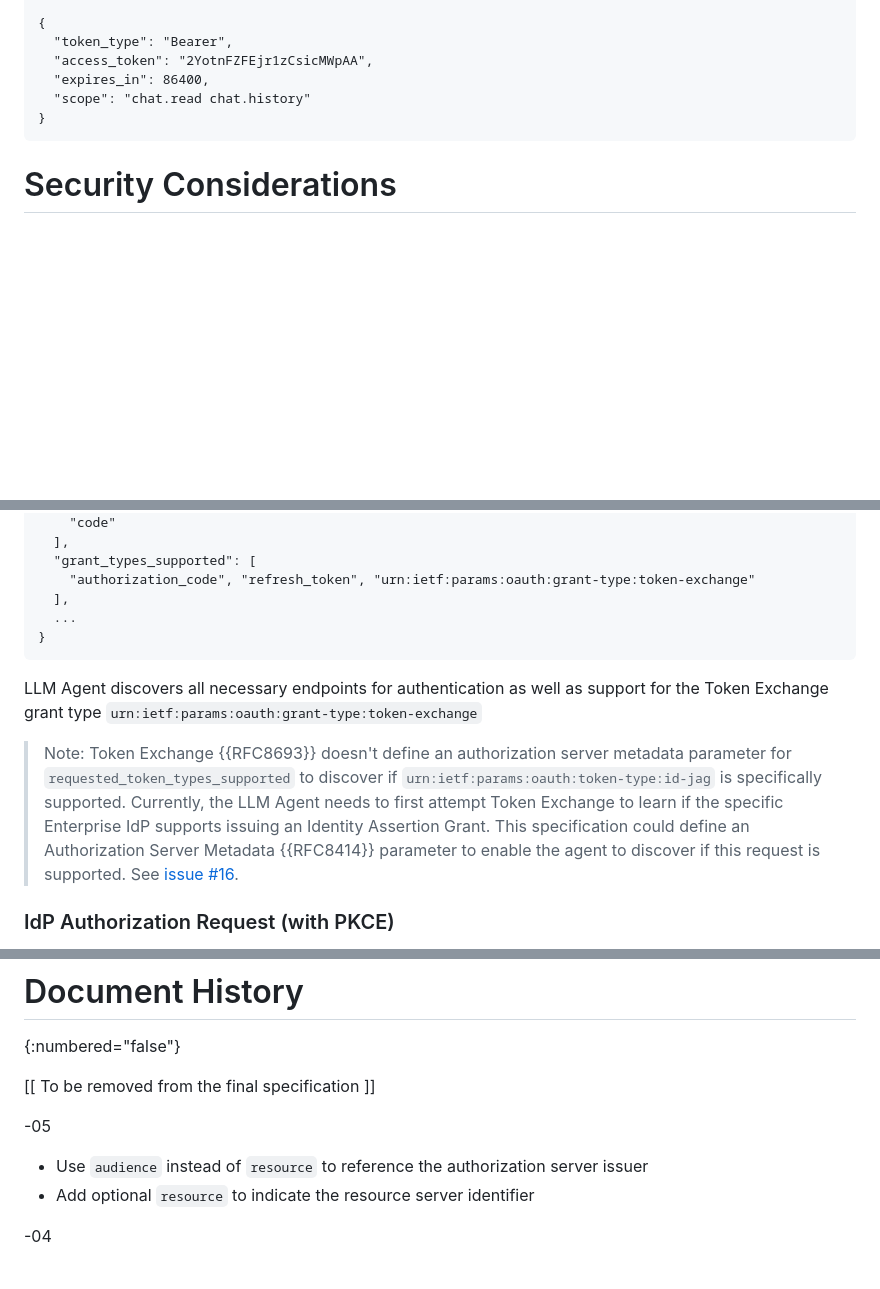
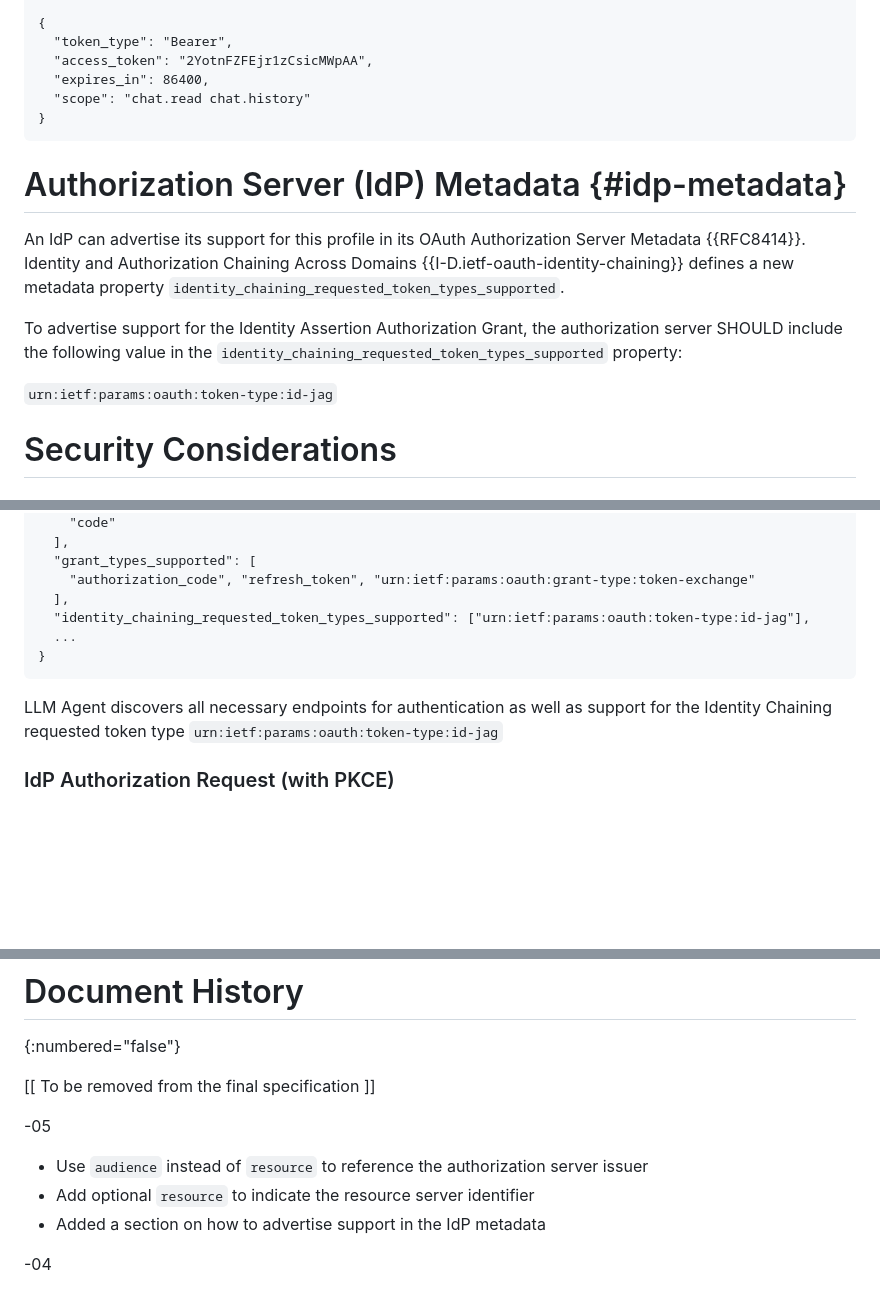
Before and after one commit to aaronpk/draft-parecki-oauth-identity-assertion-authz-grant, a Markdown page: draft-parecki-oauth-identity-assertion-authz-grant.md, 3 parts joined by grey strips. Rendered like a GitHub page; blank space fills up the shorter version.

Commit message:
add AS metadata parameter to advertise ID-JAG support
for #16

```diff
--- a/draft-parecki-oauth-identity-assertion-authz-grant.md
+++ b/draft-parecki-oauth-identity-assertion-authz-grant.md
@@ -389,6 +389,15 @@ The Resource Application token endpoint responds with an OAuth 2.0 Token Respons
     }
 
 
+# Authorization Server (IdP) Metadata {#idp-metadata}
+
+An IdP can advertise its support for this profile in its OAuth Authorization Server Metadata {{RFC8414}}. Identity and Authorization Chaining Across Domains {{I-D.ietf-oauth-identity-chaining}} defines a new metadata property `identity_chaining_requested_token_types_supported`.
+
+To advertise support for the Identity Assertion Authorization Grant, the authorization server SHOULD include the following value in the `identity_chaining_requested_token_types_supported` property:
+
+`urn:ietf:params:oauth:token-type:id-jag`
+
+
 # Security Considerations
 
 ## Client Authentication
@@ -524,12 +533,11 @@ LLM Agent discovers the Enterprise IdP's OpenID Connect Provider configuration b
       "grant_types_supported": [
         "authorization_code", "refresh_token", "urn:ietf:params:oauth:grant-type:token-exchange"
       ],
+      "identity_chaining_requested_token_types_supported": ["urn:ietf:params:oauth:token-type:id-jag"],
       ...
     }
 
-LLM Agent discovers all necessary endpoints for authentication as well as support for the Token Exchange grant type `urn:ietf:params:oauth:grant-type:token-exchange`
-
-> Note: Token Exchange {{RFC8693}} doesn't define an authorization server metadata parameter for `requested_token_types_supported` to discover if `urn:ietf:params:oauth:token-type:id-jag` is specifically supported. Currently, the LLM Agent needs to first attempt Token Exchange to learn if the specific Enterprise IdP supports issuing an Identity Assertion Grant. This specification could define an Authorization Server Metadata {{RFC8414}} parameter to enable the agent to discover if this request is supported. See [issue #16](https://github.com/aaronpk/draft-parecki-oauth-identity-assertion-authz-grant/issues/16).
+LLM Agent discovers all necessary endpoints for authentication as well as support for the Identity Chaining requested token type `urn:ietf:params:oauth:token-type:id-jag`
 
 ### IdP Authorization Request (with PKCE)
 
@@ -771,6 +779,7 @@ The authors would like to thank the following people for their contributions and
 
 * Use `audience` instead of `resource` to reference the authorization server issuer
 * Add optional `resource` to indicate the resource server identifier
+* Added a section on how to advertise support in the IdP metadata
 
 -04
 
```
